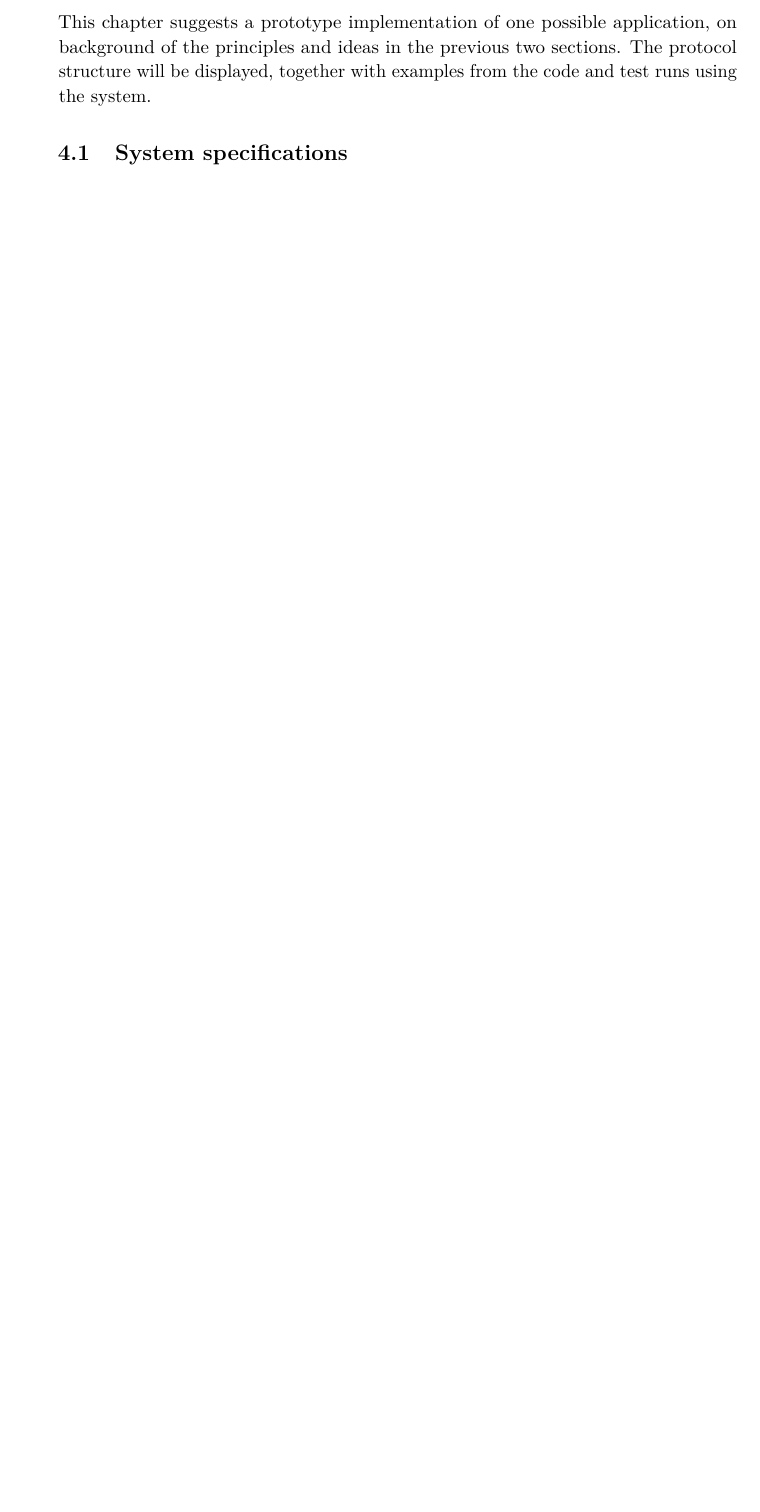
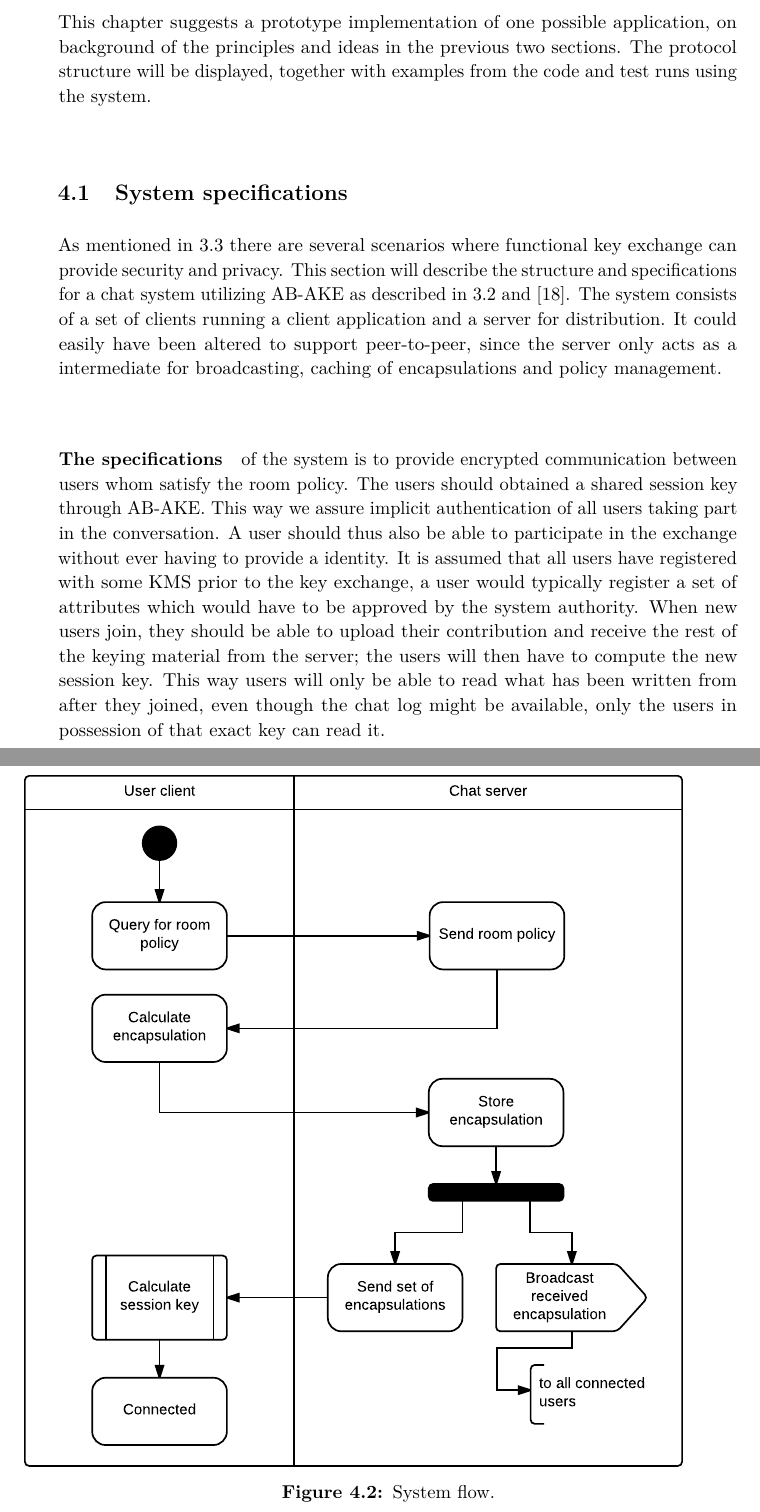
Before and after one commit to spinakr/func-key-exchange, a LaTeX thesis (main.tex, which reads Chapters/design-and-implementation.tex): part of page 25 of 30 before the commit and two parts of pages 25 and 28 of 32 after it, the two joined at a grey line, cut so that both start at the same text, the shorter picture padded with empty space. Compiled offline with pdfLaTeX.

Commit message:
Added flowchart, ann started writing the design and implementation iuntroduction

```diff
--- a/Chapters/design-and-implementation.tex
+++ b/Chapters/design-and-implementation.tex
@@ -2,6 +2,8 @@
 This chapter suggests a prototype implementation of one possible application, on background of the principles and ideas in the previous two sections. The protocol structure will be displayed, together with examples from the code and test runs using the system.
 
 \section{System specifications}\label{sec:chat}
+As mentioned in \ref{sec:apps} there are several scenarios where functional key exchange can provide security and privacy. This section will describe the structure and specifications for a chat system utilizing \gls{abake} as described in \ref{sec:abake} and \cite{DBLP:abake}. The system consists of a set of clients running a client application and a server for distribution. It could easily have been altered to support peer-to-peer, since the server only acts as a intermediate for broadcasting, caching of encapsulations and policy management.
+\paragraph{The specifications} of the system is to provide encrypted communication between users whom satisfy the room policy. The users should obtained a shared session key through \gls{abake}. This way we assure implicit authentication of all users taking part in the conversation. A user should thus also be able to participate in the exchange without ever having to provide a identity. It is assumed that all users have registered with some \gls{kms} prior to the key exchange, a user would typically register a set of attributes which would have to be approved by the system authority. When new users join, they should be able to upload their contribution and receive the rest of the keying material from the server; the users will then have to compute the new session key. This way users will only be able to read what has been written from after they joined, even though the chat log might be available, only the users in possession of that exact key can read it.
 \section{Models and construction}
 Figure\ref{fig:encapdistr}
 
@@ -12,5 +14,11 @@ Figure\ref{fig:encapdistr}
 \label{fig:encapdistr}
 \end{figure}
 
+\begin{figure}
+\centering
+\includegraphics[trim=2cm 2cm 0cm 1cm ,scale=1]{Flow.pdf}
+\caption{System flow.}
+\label{fig:flow}
+\end{figure}
 \section{Implementation}
 \section{System demonstration}
```
Also changed, not shown: Chapters/functional-key-exchange.tex (+1 -1 lines), figs/Flow.pdf (added), main.pdf.
